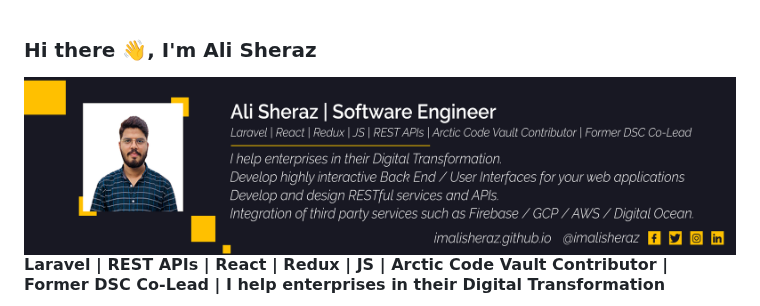
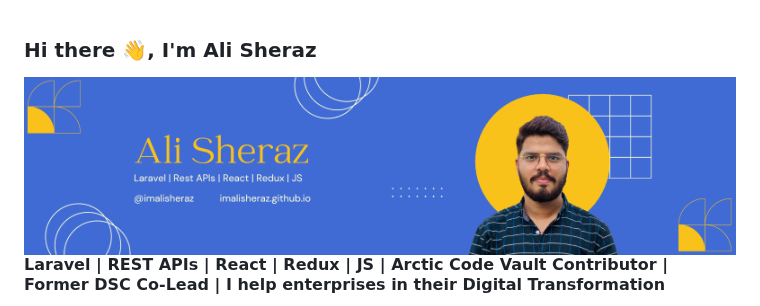
Before and after one commit to ImAliSheraz/ImAliSheraz, a Markdown page: README.md, the part around the change. Drawn GitHub-style; pictures changed too: github-banner.png (added), github-cover.png (deleted).

Commit message:
Banner Updated

```diff
--- a/README.md
+++ b/README.md
@@ -4,7 +4,7 @@
 
 ### Hi there 👋, I'm Ali Sheraz
 
-<img align="right" alt="GIF" src="github-cover.png" width="1584" height="396" />
+<img align="right" alt="GIF" src="github-banner.png" width="1584" height="396" />
 
 #### Laravel | REST APIs | React | Redux | JS | Arctic Code Vault Contributor | Former DSC Co-Lead | I help enterprises in their Digital Transformation
 
```
